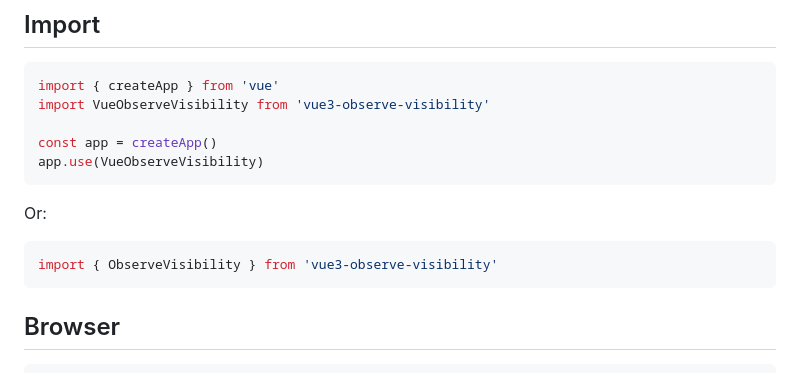
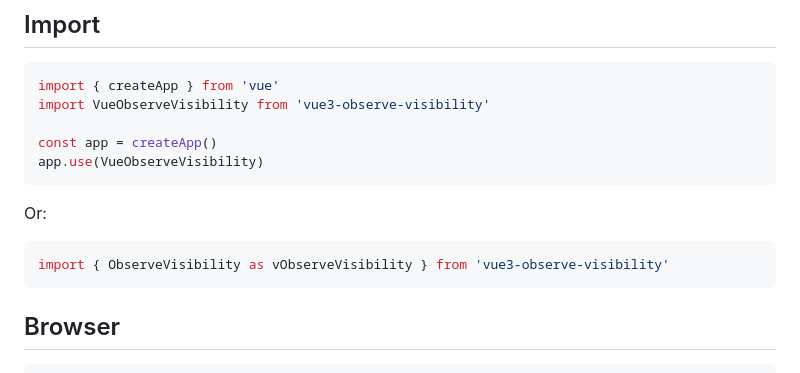
Before and after one commit to ManukMinasyan/vue3-observe-visibility, a Markdown page: README.md, the part around the change. GitHub-like rendering.

````diff
--- a/README.md
+++ b/README.md
@@ -31,7 +31,7 @@ app.use(VueObserveVisibility)
 Or:
 
 ```javascript
-import { ObserveVisibility } from 'vue3-observe-visibility'
+import { ObserveVisibility as vObserveVisibility } from 'vue3-observe-visibility'
 ```
 
 ## Browser
````
